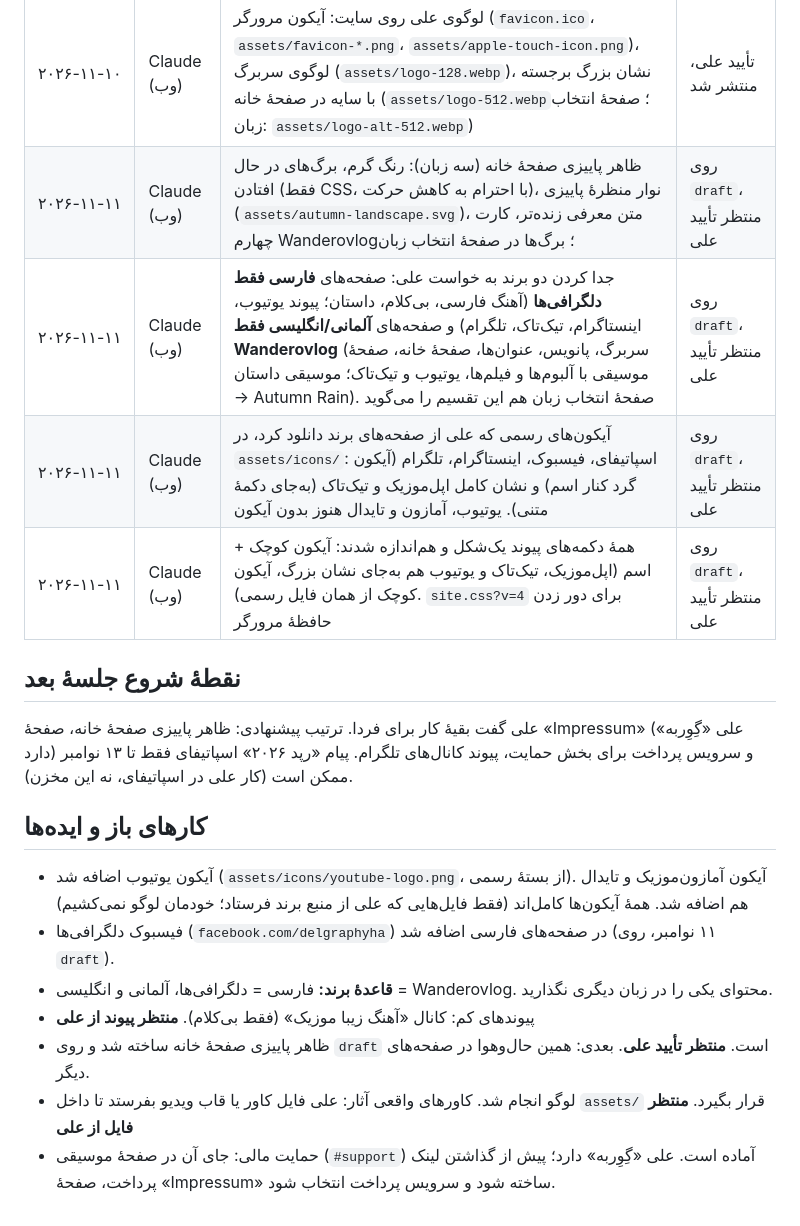
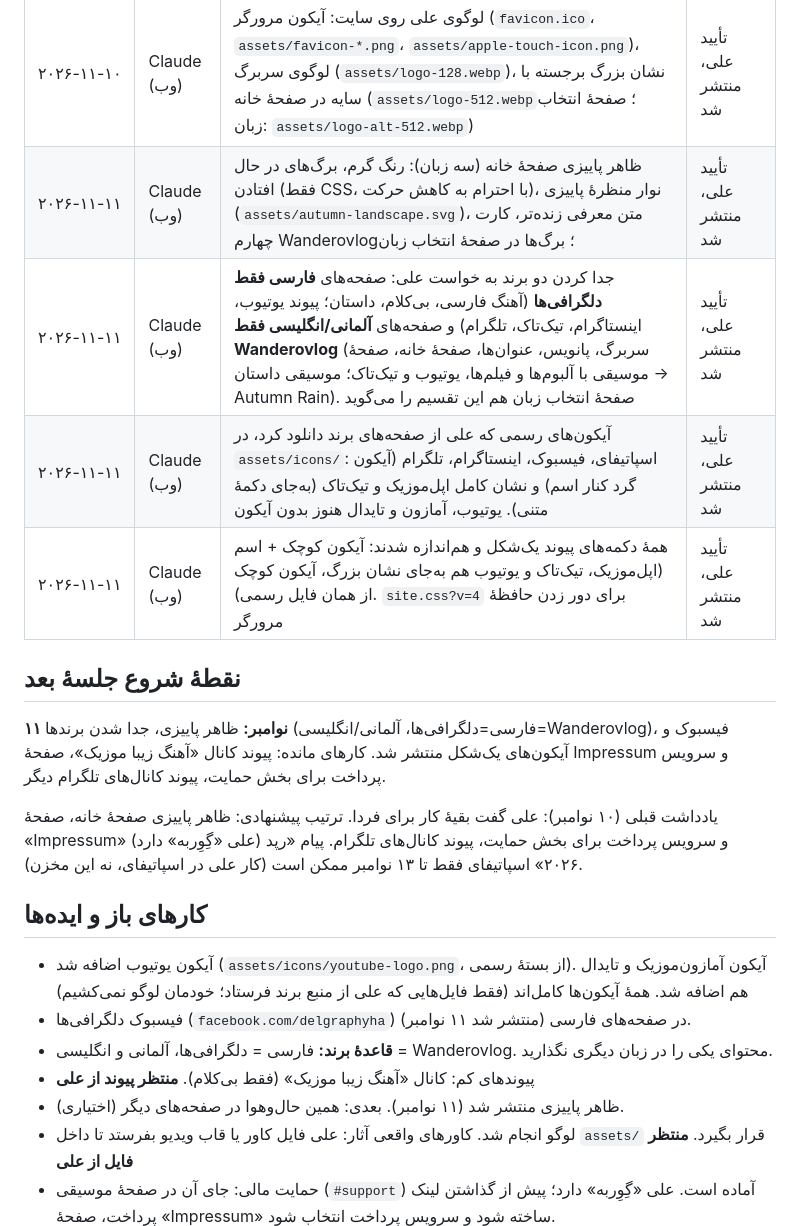
Before and after one commit to Delgraphyha/Delgraphyha-Website, a Markdown page: RESUME.md, the part around the change. GitHub-like rendering.

Commit message:
RESUME: published 2026-11-11 work
Co-Authored-By: Claude Opus 5.5 <noreply@anthropic.com>
Claude-Session: https://claude.ai/code/session_01NdHJUmcu1Vv7TEAK8jPL1H

```diff
--- a/RESUME.md
+++ b/RESUME.md
@@ -35,20 +35,22 @@
 | ۲۰۲۶-۱۱-۱۰ | Claude (وب) | بخش «وندرووُلاگ» در صفحهٔ موسیقی: ۶ فیلم طبیعت پاییزی از یوتیوب، دکمهٔ اسپاتیفای و کانال وندرووُلاگ | تأیید علی، منتشر شد |
 | ۲۰۲۶-۱۱-۱۰ | Claude (وب) | ردیف سکوهای پخش (اسپاتیفای، اپل‌موزیک، آمازون‌موزیک، تایدال، یوتیوب) برای هر دو هنرمند؛ بخش «حمایت» با برچسب «به‌زودی» بدون لینک پرداخت | تأیید علی، منتشر شد |
 | ۲۰۲۶-۱۱-۱۰ | Claude (وب) | لوگوی علی روی سایت: آیکون مرورگر (`favicon.ico`، `assets/favicon-*.png`، `assets/apple-touch-icon.png`)، لوگوی سربرگ (`assets/logo-128.webp`)، نشان بزرگ برجسته با سایه در صفحهٔ خانه (`assets/logo-512.webp`؛ صفحهٔ انتخاب زبان: `assets/logo-alt-512.webp`) | تأیید علی، منتشر شد |
-| ۲۰۲۶-۱۱-۱۱ | Claude (وب) | ظاهر پاییزی صفحهٔ خانه (سه زبان): رنگ گرم، برگ‌های در حال افتادن (فقط CSS، با احترام به کاهش حرکت)، نوار منظرهٔ پاییزی (`assets/autumn-landscape.svg`)، متن معرفی زنده‌تر، کارت چهارم Wanderovlog؛ برگ‌ها در صفحهٔ انتخاب زبان | روی `draft`، منتظر تأیید علی |
-| ۲۰۲۶-۱۱-۱۱ | Claude (وب) | جدا کردن دو برند به خواست علی: صفحه‌های **فارسی فقط دلگرافی‌ها** (آهنگ فارسی، بی‌کلام، داستان؛ پیوند یوتیوب، اینستاگرام، تیک‌تاک، تلگرام) و صفحه‌های **آلمانی/انگلیسی فقط Wanderovlog** (سربرگ، پانویس، عنوان‌ها، صفحهٔ خانه، صفحهٔ موسیقی با آلبوم‌ها و فیلم‌ها، یوتیوب و تیک‌تاک؛ موسیقی داستان → Autumn Rain). صفحهٔ انتخاب زبان هم این تقسیم را می‌گوید | روی `draft`، منتظر تأیید علی |
-| ۲۰۲۶-۱۱-۱۱ | Claude (وب) | آیکون‌های رسمی که علی از صفحه‌های برند دانلود کرد، در `assets/icons/`: اسپاتیفای، فیسبوک، اینستاگرام، تلگرام (آیکون گرد کنار اسم) و نشان کامل اپل‌موزیک و تیک‌تاک (به‌جای دکمهٔ متنی). یوتیوب، آمازون و تایدال هنوز بدون آیکون | روی `draft`، منتظر تأیید علی |
-| ۲۰۲۶-۱۱-۱۱ | Claude (وب) | همهٔ دکمه‌های پیوند یک‌شکل و هم‌اندازه شدند: آیکون کوچک + اسم (اپل‌موزیک، تیک‌تاک و یوتیوب هم به‌جای نشان بزرگ، آیکون کوچک از همان فایل رسمی). `site.css?v=4` برای دور زدن حافظهٔ مرورگر | روی `draft`، منتظر تأیید علی |
+| ۲۰۲۶-۱۱-۱۱ | Claude (وب) | ظاهر پاییزی صفحهٔ خانه (سه زبان): رنگ گرم، برگ‌های در حال افتادن (فقط CSS، با احترام به کاهش حرکت)، نوار منظرهٔ پاییزی (`assets/autumn-landscape.svg`)، متن معرفی زنده‌تر، کارت چهارم Wanderovlog؛ برگ‌ها در صفحهٔ انتخاب زبان | تأیید علی، منتشر شد |
+| ۲۰۲۶-۱۱-۱۱ | Claude (وب) | جدا کردن دو برند به خواست علی: صفحه‌های **فارسی فقط دلگرافی‌ها** (آهنگ فارسی، بی‌کلام، داستان؛ پیوند یوتیوب، اینستاگرام، تیک‌تاک، تلگرام) و صفحه‌های **آلمانی/انگلیسی فقط Wanderovlog** (سربرگ، پانویس، عنوان‌ها، صفحهٔ خانه، صفحهٔ موسیقی با آلبوم‌ها و فیلم‌ها، یوتیوب و تیک‌تاک؛ موسیقی داستان → Autumn Rain). صفحهٔ انتخاب زبان هم این تقسیم را می‌گوید | تأیید علی، منتشر شد |
+| ۲۰۲۶-۱۱-۱۱ | Claude (وب) | آیکون‌های رسمی که علی از صفحه‌های برند دانلود کرد، در `assets/icons/`: اسپاتیفای، فیسبوک، اینستاگرام، تلگرام (آیکون گرد کنار اسم) و نشان کامل اپل‌موزیک و تیک‌تاک (به‌جای دکمهٔ متنی). یوتیوب، آمازون و تایدال هنوز بدون آیکون | تأیید علی، منتشر شد |
+| ۲۰۲۶-۱۱-۱۱ | Claude (وب) | همهٔ دکمه‌های پیوند یک‌شکل و هم‌اندازه شدند: آیکون کوچک + اسم (اپل‌موزیک، تیک‌تاک و یوتیوب هم به‌جای نشان بزرگ، آیکون کوچک از همان فایل رسمی). `site.css?v=4` برای دور زدن حافظهٔ مرورگر | تأیید علی، منتشر شد |
 
 ## نقطهٔ شروع جلسهٔ بعد
-علی گفت بقیهٔ کار برای فردا. ترتیب پیشنهادی: ظاهر پاییزی صفحهٔ خانه، صفحهٔ «Impressum» (علی «گِوِربه» دارد) و سرویس پرداخت برای بخش حمایت، پیوند کانال‌های تلگرام. پیام «رپد ۲۰۲۶» اسپاتیفای فقط تا ۱۳ نوامبر ممکن است (کار علی در اسپاتیفای، نه این مخزن).
+**۱۱ نوامبر:** ظاهر پاییزی، جدا شدن برندها (فارسی=دلگرافی‌ها، آلمانی/انگلیسی=Wanderovlog)، فیسبوک و آیکون‌های یک‌شکل منتشر شد. کارهای مانده: پیوند کانال «آهنگ زیبا موزیک»، صفحهٔ Impressum و سرویس پرداخت برای بخش حمایت، پیوند کانال‌های تلگرام دیگر.
+
+یادداشت قبلی (۱۰ نوامبر): علی گفت بقیهٔ کار برای فردا. ترتیب پیشنهادی: ظاهر پاییزی صفحهٔ خانه، صفحهٔ «Impressum» (علی «گِوِربه» دارد) و سرویس پرداخت برای بخش حمایت، پیوند کانال‌های تلگرام. پیام «رپد ۲۰۲۶» اسپاتیفای فقط تا ۱۳ نوامبر ممکن است (کار علی در اسپاتیفای، نه این مخزن).
 
 ## کارهای باز و ایده‌ها
 - آیکون یوتیوب اضافه شد (`assets/icons/youtube-logo.png`، از بستهٔ رسمی). آیکون آمازون‌موزیک و تایدال هم اضافه شد. همهٔ آیکون‌ها کامل‌اند (فقط فایل‌هایی که علی از منبع برند فرستاد؛ خودمان لوگو نمی‌کشیم)
-- فیسبوک دلگرافی‌ها (`facebook.com/delgraphyha`) در صفحه‌های فارسی اضافه شد (۱۱ نوامبر، روی `draft`).
+- فیسبوک دلگرافی‌ها (`facebook.com/delgraphyha`) در صفحه‌های فارسی (منتشر شد ۱۱ نوامبر).
 - **قاعدهٔ برند:** فارسی = دلگرافی‌ها، آلمانی و انگلیسی = Wanderovlog. محتوای یکی را در زبان دیگری نگذارید.
 - پیوندهای کم: کانال «آهنگ زیبا موزیک» (فقط بی‌کلام). **منتظر پیوند از علی**
-- ظاهر پاییزی صفحهٔ خانه ساخته شد و روی `draft` است. **منتظر تأیید علی**. بعدی: همین حال‌وهوا در صفحه‌های دیگر.
+- ظاهر پاییزی منتشر شد (۱۱ نوامبر). بعدی: همین حال‌وهوا در صفحه‌های دیگر (اختیاری).
 - لوگو انجام شد. کاورهای واقعی آثار: علی فایل کاور یا قاب ویدیو بفرستد تا داخل `assets/` قرار بگیرد. **منتظر فایل از علی**
 - حمایت مالی: جای آن در صفحهٔ موسیقی (`#support`) آماده است. علی «گِوِربه» دارد؛ پیش از گذاشتن لینک پرداخت، صفحهٔ «Impressum» ساخته شود و سرویس پرداخت انتخاب شود.
 - عضویت در کانال‌های تلگرام (پیوند کانال‌ها لازم است). **منتظر تصمیم علی**
```
